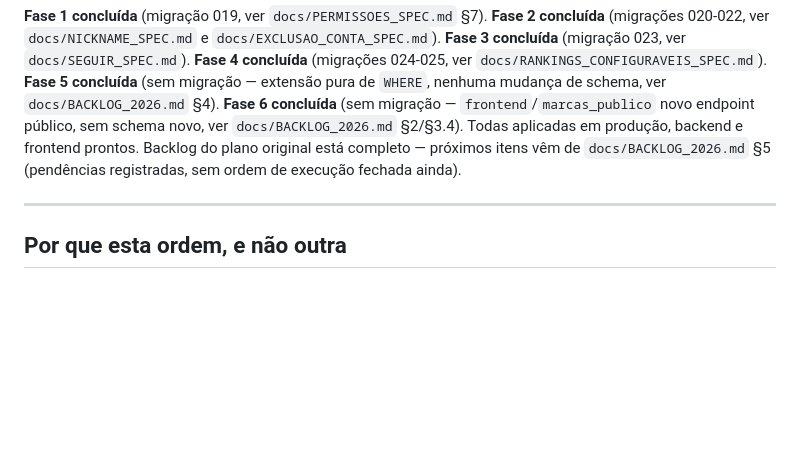
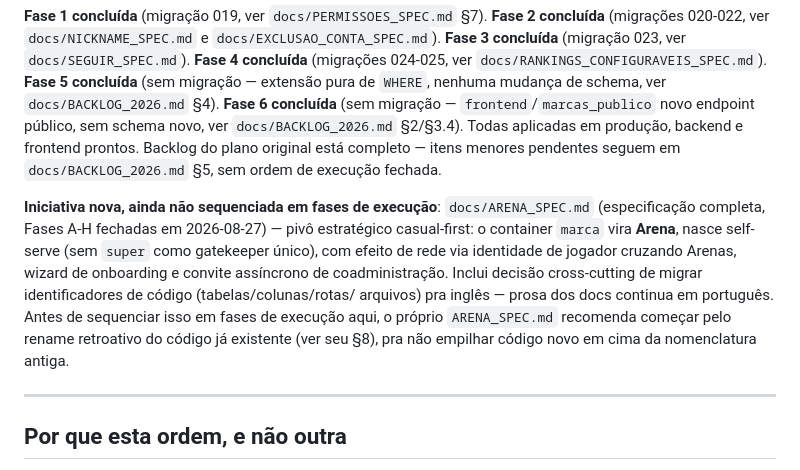
Before and after one commit to bmaimoni/retro-score-ranking, a Markdown page: docs/PLANO_IMPLEMENTACAO_2026.md, the part around the change. GitHub-like rendering; blank space fills up the shorter version.

```diff
--- a/docs/PLANO_IMPLEMENTACAO_2026.md
+++ b/docs/PLANO_IMPLEMENTACAO_2026.md
@@ -18,9 +18,21 @@ migração — extensão pura de `WHERE`, nenhuma mudança de schema, ver
 `docs/BACKLOG_2026.md` §4). **Fase 6 concluída** (sem migração —
 `frontend`/`marcas_publico` novo endpoint público, sem schema novo, ver
 `docs/BACKLOG_2026.md` §2/§3.4). Todas aplicadas em produção, backend e
-frontend prontos. Backlog do plano original está completo — próximos
-itens vêm de `docs/BACKLOG_2026.md` §5 (pendências registradas, sem
-ordem de execução fechada ainda).
+frontend prontos. Backlog do plano original está completo — itens
+menores pendentes seguem em `docs/BACKLOG_2026.md` §5, sem ordem de
+execução fechada.
+
+**Iniciativa nova, ainda não sequenciada em fases de execução**:
+`docs/ARENA_SPEC.md` (especificação completa, Fases A-H fechadas em
+2026-08-27) — pivô estratégico casual-first: o container `marca` vira
+**Arena**, nasce self-serve (sem `super` como gatekeeper único), com
+efeito de rede via identidade de jogador cruzando Arenas, wizard de
+onboarding e convite assíncrono de coadministração. Inclui decisão
+cross-cutting de migrar identificadores de código (tabelas/colunas/rotas/
+arquivos) pra inglês — prosa dos docs continua em português. Antes de
+sequenciar isso em fases de execução aqui, o próprio `ARENA_SPEC.md`
+recomenda começar pelo rename retroativo do código já existente (ver seu
+§8), pra não empilhar código novo em cima da nomenclatura antiga.
 
 ---
 
```
Also changed, not shown: docs/MARCAS_SPEC.md (+9 -0 lines), docs/PERMISSOES_SPEC.md (+9 -0 lines).
